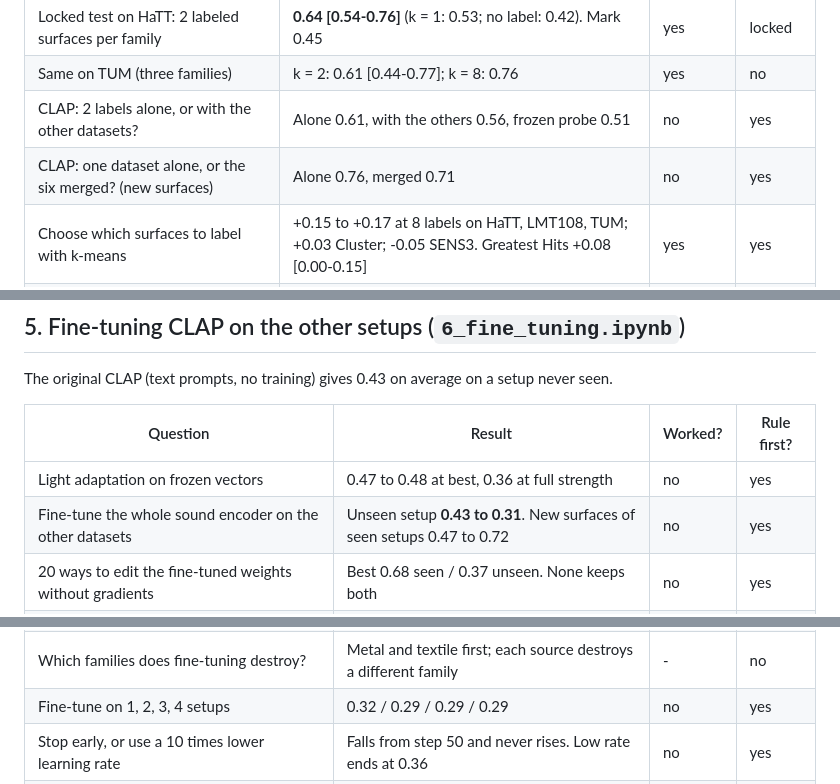
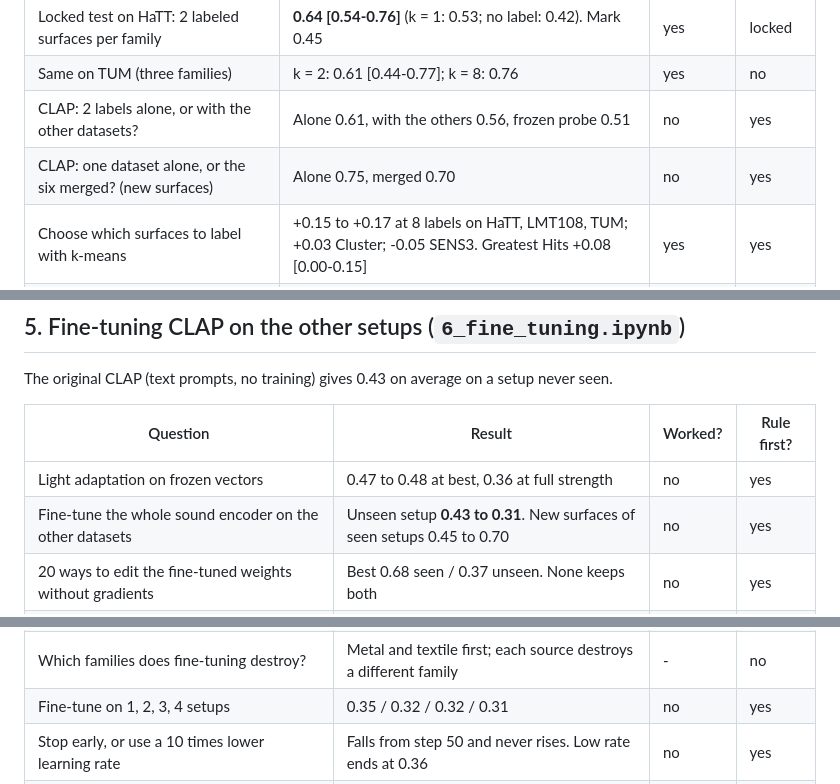
Before and after one commit to leopoldch/hear-you-scrape, a Markdown page: RESULTS.md, 3 parts joined by grey strips. GitHub-like rendering.

```diff
--- a/RESULTS.md
+++ b/RESULTS.md
@@ -80,7 +80,7 @@ and our own phone recordings.
 | Locked test on HaTT: 2 labeled surfaces per family | **0.64 [0.54-0.76]** (k = 1: 0.53; no label: 0.42). Mark 0.45 | yes | locked |
 | Same on TUM (three families) | k = 2: 0.61 [0.44-0.77]; k = 8: 0.76 | yes | no |
 | CLAP: 2 labels alone, or with the other datasets? | Alone 0.61, with the others 0.56, frozen probe 0.51 | no | yes |
-| CLAP: one dataset alone, or the six merged? (new surfaces) | Alone 0.76, merged 0.71 | no | yes |
+| CLAP: one dataset alone, or the six merged? (new surfaces) | Alone 0.75, merged 0.70 | no | yes |
 | Choose which surfaces to label with k-means | +0.15 to +0.17 at 8 labels on HaTT, LMT108, TUM; +0.03 Cluster; -0.05 SENS3. Greatest Hits +0.08 [0.00-0.15] | yes | yes |
 | Add taps to the scrapes, k = 2 | LMT108 0.62 to 0.76, SENS3 0.44 to 0.65, TUM +0.01. Greatest Hits +0.06 | yes | yes |
 | Both together, 8 then 12 chosen surfaces | LMT108 0.86 / 0.91, SENS3 0.61 / 0.67, TUM 0.64 / 0.72. No locked test | yes | no |
@@ -93,7 +93,7 @@ The original CLAP (text prompts, no training) gives 0.43 on average on a setup n
 | Question | Result | Worked? | Rule first? |
 |---|---|---|---|
 | Light adaptation on frozen vectors | 0.47 to 0.48 at best, 0.36 at full strength | no | yes |
-| Fine-tune the whole sound encoder on the other datasets | Unseen setup **0.43 to 0.31**. New surfaces of seen setups 0.47 to 0.72 | no | yes |
+| Fine-tune the whole sound encoder on the other datasets | Unseen setup **0.43 to 0.31**. New surfaces of seen setups 0.45 to 0.70 | no | yes |
 | 20 ways to edit the fine-tuned weights without gradients | Best 0.68 seen / 0.37 unseen. None keeps both | no | yes |
 | Mix original and fine-tuned weights (0, 25, 50, 75, 100 %) | Unseen 0.43 / 0.41 / 0.37 / 0.34 / 0.32. Every edit sits on this curve | no | yes |
 | Which dataset hurts which? | No dataset helps another. SENS3 -0.14, TUM -0.10, Cluster -0.10 | no | yes |
@@ -101,7 +101,7 @@ The original CLAP (text prompts, no training) gives 0.43 on average on a setup n
 | Equalize each setup's frequency bands | 0.32 to 0.34 | no | yes |
 | Many augmentations, layers unfrozen step by step | 0.30 with either or both, 0.38 with neither (original 0.49 on 7 targets) | no | yes |
 | Which families does fine-tuning destroy? | Metal and textile first; each source destroys a different family | - | no |
-| Fine-tune on 1, 2, 3, 4 setups | 0.32 / 0.29 / 0.29 / 0.29 | no | yes |
+| Fine-tune on 1, 2, 3, 4 setups | 0.35 / 0.32 / 0.32 / 0.31 | no | yes |
 | Stop early, or use a 10 times lower learning rate | Falls from step 50 and never rises. Low rate ends at 0.36 | no | yes |
 | Best "robust" model on the colleague's phone | 0.53 [0.37-0.69], mark 0.55 | no | yes |
 
```
Also changed, not shown: other parts of RESULTS.md (+1 -1 lines), README.md (+1 -1 lines), results/details/README.md (+3 -0 lines), results/fine_tuning_curve.png, results/fine_tuning_number_of_setups.png (added), results/known_setup_scores.png (added), results/synthetic_examples.png (added), results/synthetic_volume.png (added), 11 other files.
